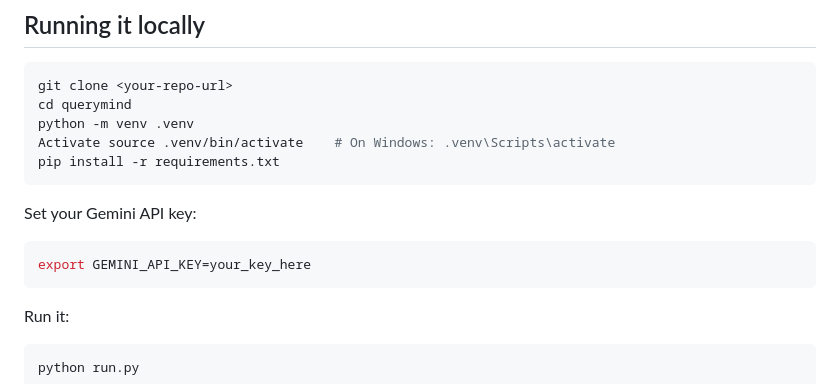
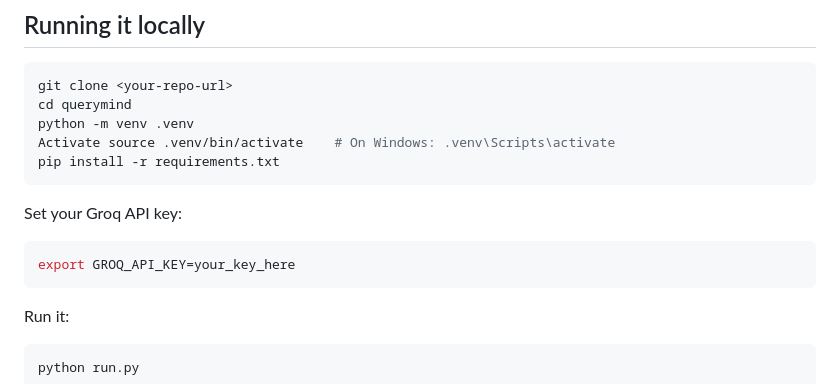
Before and after one commit to shanjaikumar2812-svg/Query-mind, a Markdown page: README.md, the part around the change. Drawn GitHub-style.

Commit message:
Revise README for QueryMind project overview
Updated project description and structure in README.md.

````diff
--- a/README.md
+++ b/README.md
@@ -139,10 +139,10 @@ Activate source .venv/bin/activate    # On Windows: .venv\Scripts\activate
 pip install -r requirements.txt
 ```
 
-Set your Gemini API key:
+Set your Groq API key:
 
 ```bash
-export GEMINI_API_KEY=your_key_here
+export GROQ_API_KEY=your_key_here
 ```
 
 Run it:
````
